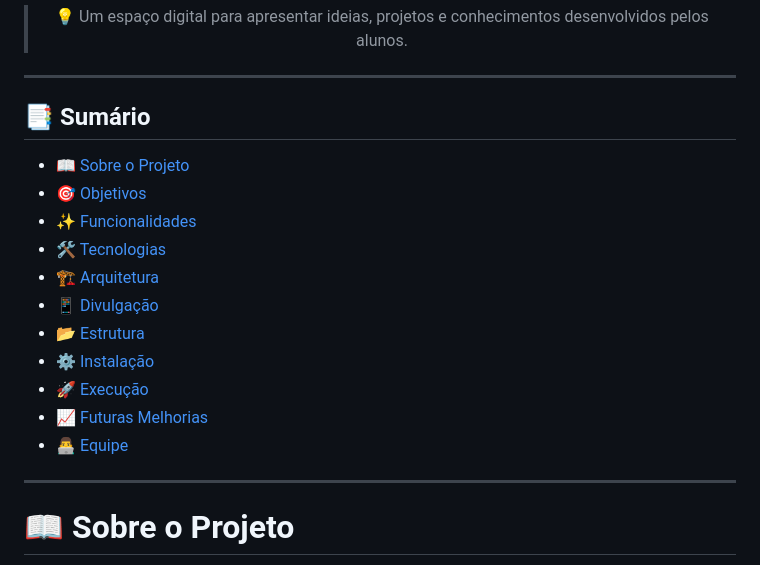
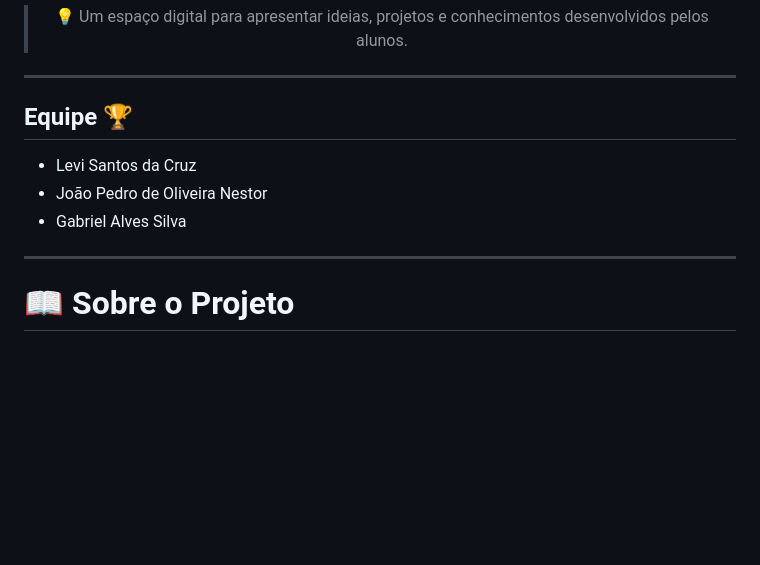
Before and after one commit to n0x-503/WebFlask, a Markdown page: README.md, the part around the change. Rendered like a GitHub page; blank space fills up the shorter version.

Commit message:
Update README with team and project information
Added team members to the README and updated project details.

```diff
--- a/README.md
+++ b/README.md
@@ -22,19 +22,11 @@
 
 ---
 
-## 📑 Sumário
+## Equipe 🏆
 
-- [📖 Sobre o Projeto](#-sobre-o-projeto)
-- [🎯 Objetivos](#-objetivos)
-- [✨ Funcionalidades](#-funcionalidades)
-- [🛠️ Tecnologias](#️-tecnologias)
-- [🏗️ Arquitetura](#️-arquitetura)
-- [📱 Divulgação](#-divulgação)
-- [📂 Estrutura](#-estrutura)
-- [⚙️ Instalação](#️-instalação)
-- [🚀 Execução](#-execução)
-- [📈 Futuras Melhorias](#-futuras-melhorias)
-- [👨‍💻 Equipe](#-equipe)
+- Levi Santos da Cruz
+- João Pedro de Oliveira Nestor
+- Gabriel Alves Silva
 
 ---
 
```
